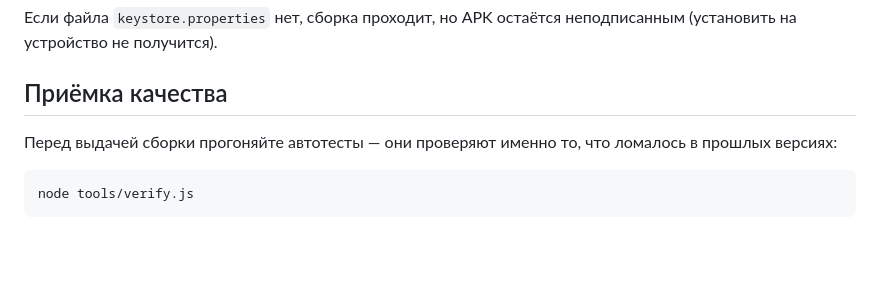
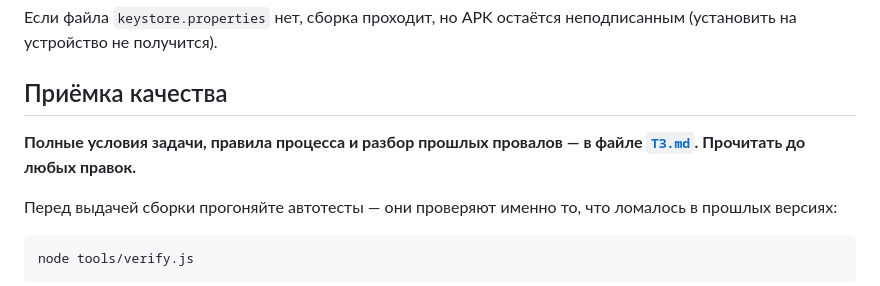
Before and after one commit to Lemeshev/Gopher, a Markdown page: README.md, the part around the change. Drawn GitHub-style; blank space fills up the shorter version.

Commit message:
ТЗ.md: условия задачи, правила приёмки и разбор провалов
Зафиксировано требование заказчика: после КАЖДОЙ правки каждый ревьюер
заново с нуля проверяет ВЕСЬ проект; двигаемся дальше только при согласии
всех; финальный прогон — после завершения всех работ.

В файле: полные критерии приёмки (артефакт/запуск/ввод/пиксели/иконка/язык/
гигиена), честный разбор 6 провалов с системными причинами, обязательный
цикл команд, открытые вопросы, слабые места автоматики, пошаговый план
для преемника и формат отчёта о готовности.

```diff
--- a/README.md
+++ b/README.md
@@ -79,6 +79,9 @@ keytool -genkeypair -v -keystore android/gopherlife-release.keystore \
 
 ## Приёмка качества
 
+**Полные условия задачи, правила процесса и разбор прошлых провалов — в файле
+[`ТЗ.md`](ТЗ.md). Прочитать до любых правок.**
+
 Перед выдачей сборки прогоняйте автотесты — они проверяют именно то,
 что ломалось в прошлых версиях:
 
```
